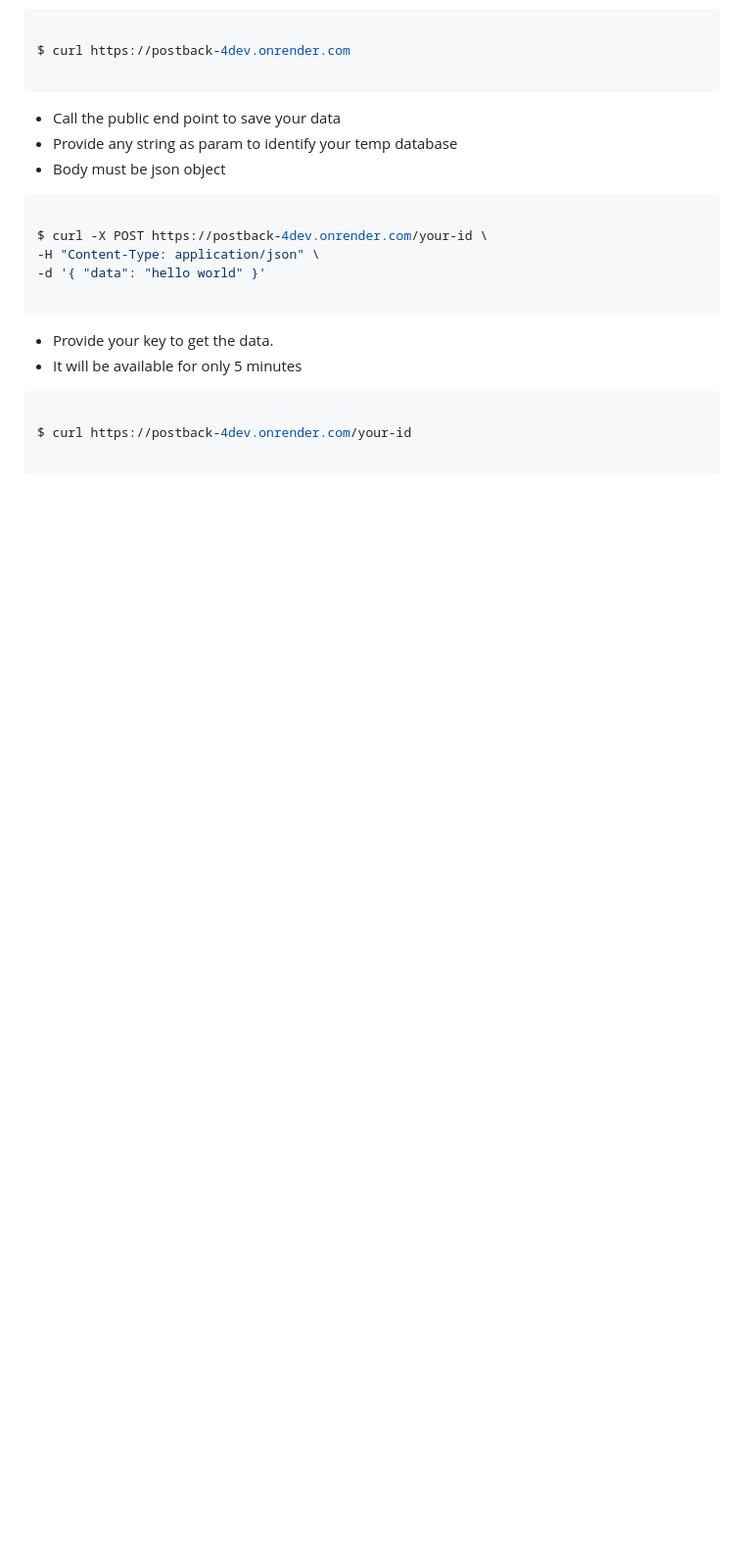
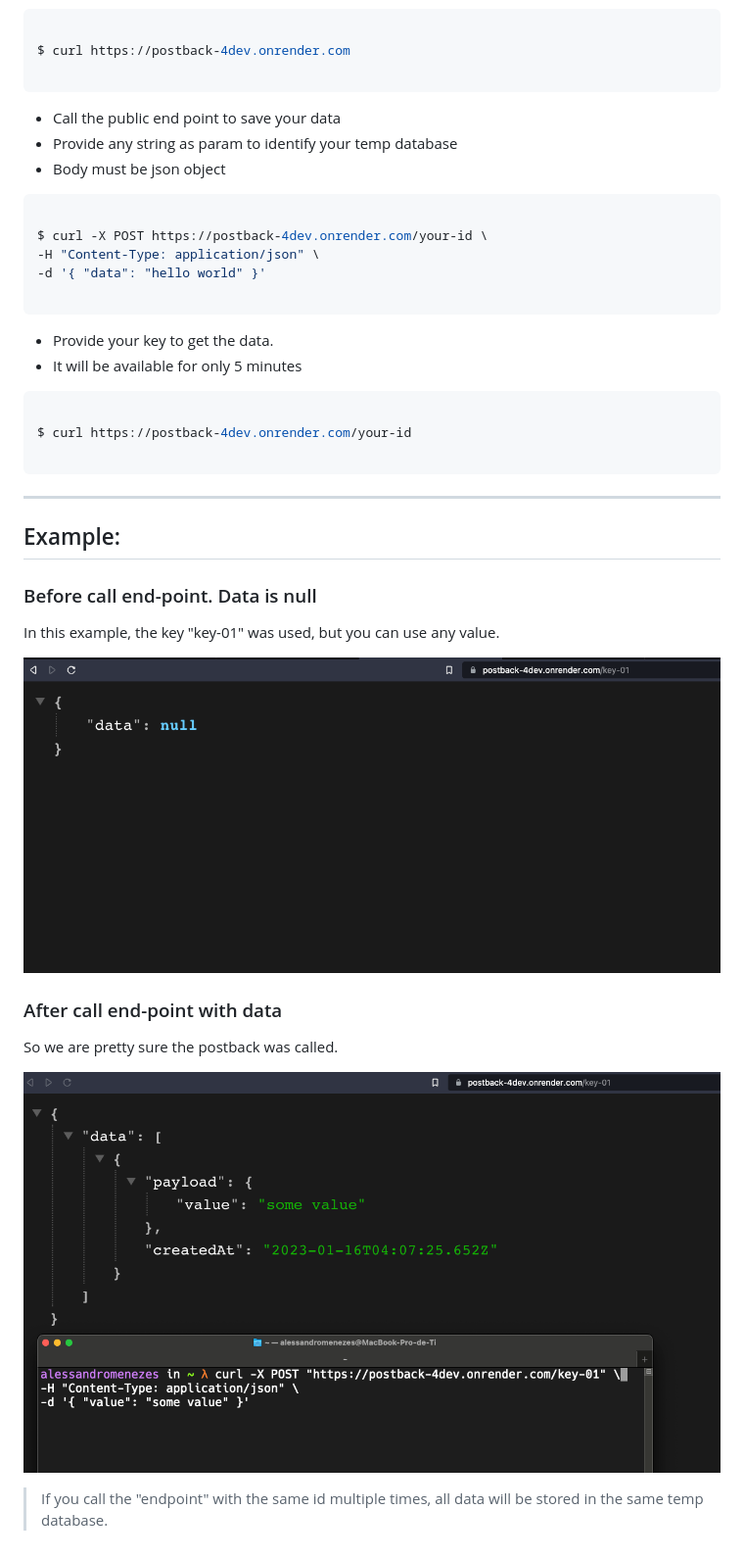
Before and after one commit to 4lessandrodev/post-back-dev, a Markdown page: README.md, the part around the change. Shown: that part at 98% size. Rendered like a GitHub page; pictures changed too: after.png (added), before.png (added); blank space fills up the shorter version.

Commit message:
docs(readme): update readme

````diff
--- a/README.md
+++ b/README.md
@@ -30,3 +30,21 @@ $ curl -X POST https://postback-4dev.onrender.com/your-id \
 $ curl https://postback-4dev.onrender.com/your-id
 
 ```
+
+---
+
+## Example:
+
+### Before call end-point. Data is null
+
+In this example, the key "key-01" was used, but you can use any value.
+
+![before](before.png)
+
+### After call end-point with data
+
+So we are pretty sure the postback was called.
+
+![after](after.png)
+
+> If you call the "endpoint" with the same id multiple times, all data will be stored in the same temp database.
````
